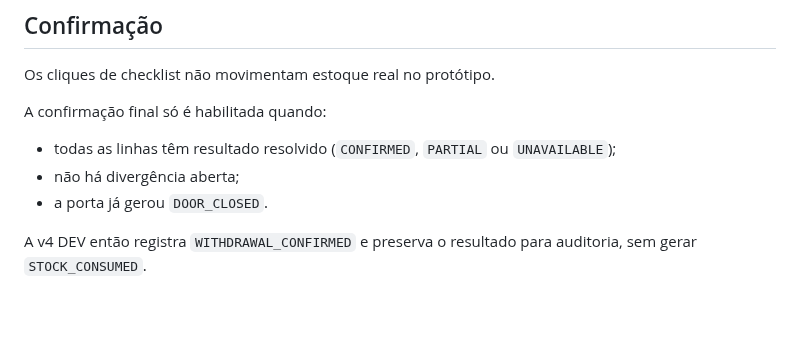
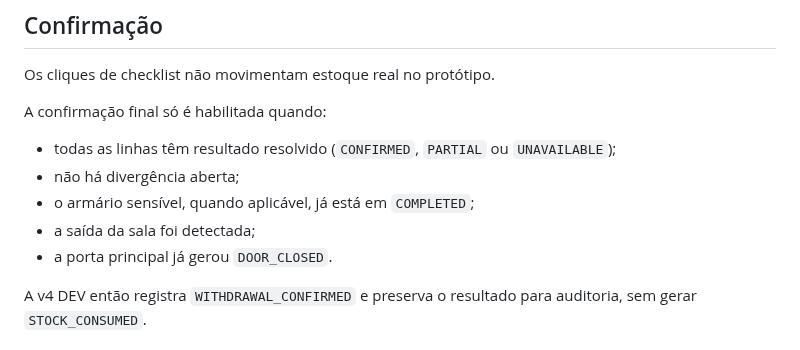
Before and after one commit to BeskelBR/beskel-site, a Markdown page: docs/TERMINAL-FLUXO-FISICO-N1-V4.md, the part around one of its changes. GitHub-like rendering; blank space fills up the shorter version.

```diff
--- a/docs/TERMINAL-FLUXO-FISICO-N1-V4.md
+++ b/docs/TERMINAL-FLUXO-FISICO-N1-V4.md
@@ -68,7 +99,9 @@ A confirmação final só é habilitada quando:
 
 - todas as linhas têm resultado resolvido (`CONFIRMED`, `PARTIAL` ou `UNAVAILABLE`);
 - não há divergência aberta;
-- a porta já gerou `DOOR_CLOSED`.
+- o armário sensível, quando aplicável, já está em `COMPLETED`;
+- a saída da sala foi detectada;
+- a porta principal já gerou `DOOR_CLOSED`.
 
 A v4 DEV então registra `WITHDRAWAL_CONFIRMED` e preserva o resultado para auditoria, sem gerar `STOCK_CONSUMED`.
 
```
Also changed, not shown: other parts of docs/TERMINAL-FLUXO-FISICO-N1-V4.md (+49 -5 lines).
